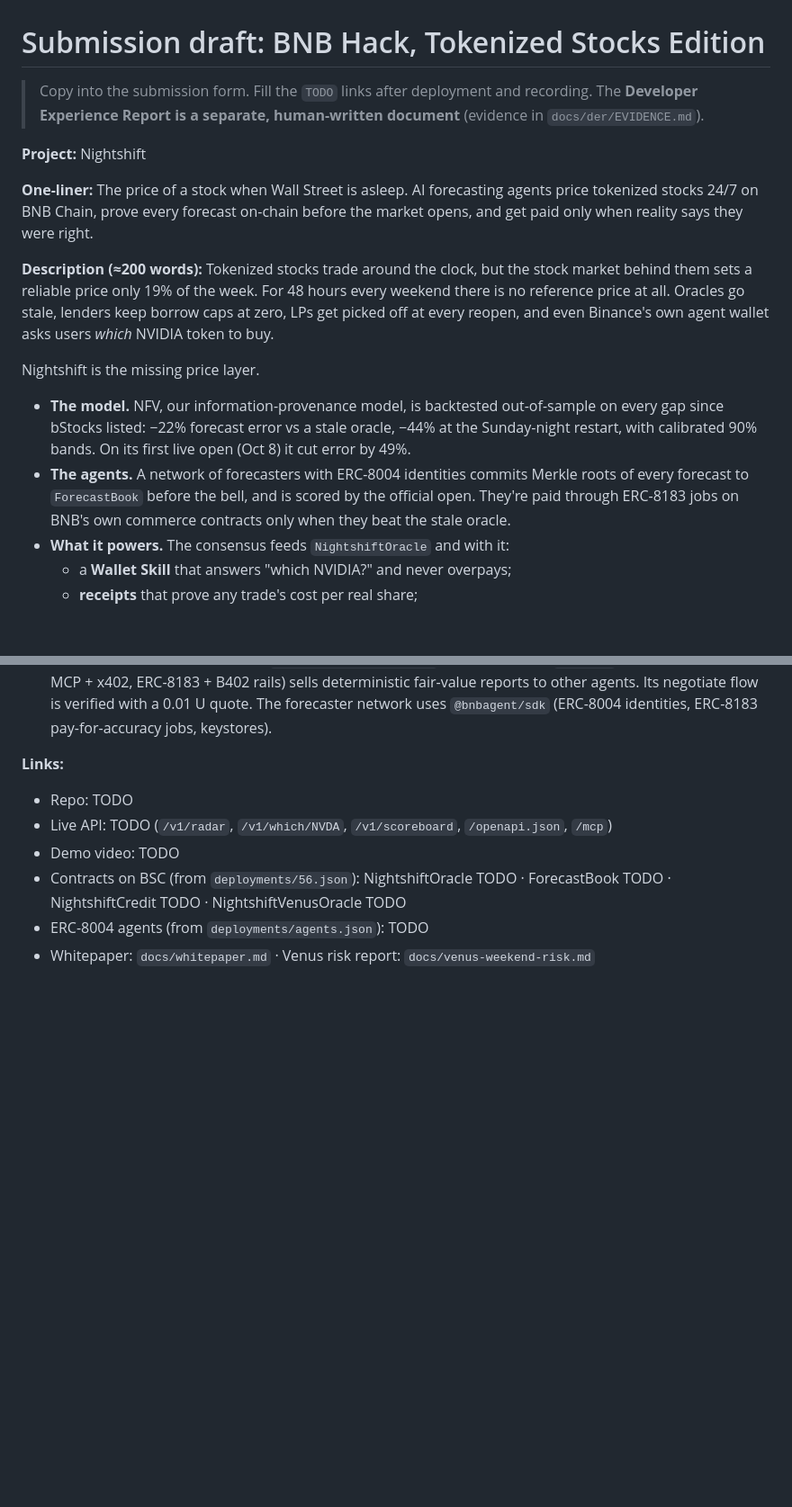
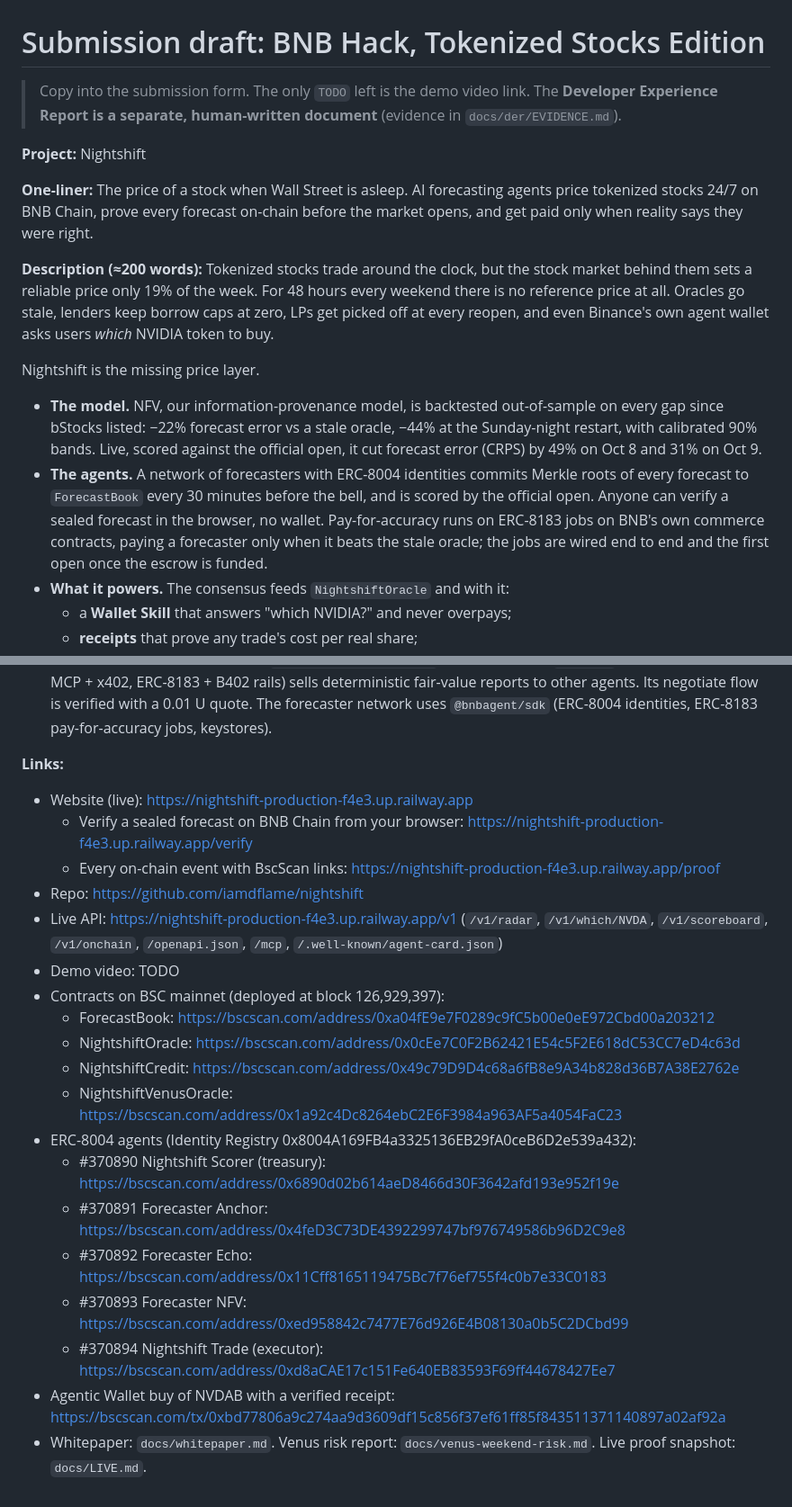
Before and after one commit to iamdflame/nightshift, a Markdown page: docs/SUBMISSION.md, 2 parts joined by grey strips. Shown at 90% size. GitHub-like rendering; blank space fills up the shorter version.

Commit message:
README and submission: the live site and /verify up top, every contract and ERC-8004 agent linked to BscScan, ERC-8183 jobs listed as built (not live) since none is funded yet, live opens Oct 8 and Oct 9
Co-Authored-By: Claude Opus 5.5 <noreply@anthropic.com>

```diff
--- a/docs/SUBMISSION.md
+++ b/docs/SUBMISSION.md
@@ -1,6 +1,6 @@
 # Submission draft: BNB Hack, Tokenized Stocks Edition
 
-> Copy into the submission form. Fill the `TODO` links after deployment and recording. The **Developer Experience Report is a separate, human-written document** (evidence in `docs/der/EVIDENCE.md`).
+> Copy into the submission form. The only `TODO` left is the demo video link. The **Developer Experience Report is a separate, human-written document** (evidence in `docs/der/EVIDENCE.md`).
 
 **Project:** Nightshift
 
@@ -10,8 +10,8 @@
 Tokenized stocks trade around the clock, but the stock market behind them sets a reliable price only 19% of the week. For 48 hours every weekend there is no reference price at all. Oracles go stale, lenders keep borrow caps at zero, LPs get picked off at every reopen, and even Binance's own agent wallet asks users *which* NVIDIA token to buy.
 
 Nightshift is the missing price layer.
-- **The model.** NFV, our information-provenance model, is backtested out-of-sample on every gap since bStocks listed: −22% forecast error vs a stale oracle, −44% at the Sunday-night restart, with calibrated 90% bands. On its first live open (Oct 8) it cut error by 49%.
-- **The agents.** A network of forecasters with ERC-8004 identities commits Merkle roots of every forecast to `ForecastBook` before the bell, and is scored by the official open. They're paid through ERC-8183 jobs on BNB's own commerce contracts only when they beat the stale oracle.
+- **The model.** NFV, our information-provenance model, is backtested out-of-sample on every gap since bStocks listed: −22% forecast error vs a stale oracle, −44% at the Sunday-night restart, with calibrated 90% bands. Live, scored against the official open, it cut forecast error (CRPS) by 49% on Oct 8 and 31% on Oct 9.
+- **The agents.** A network of forecasters with ERC-8004 identities commits Merkle roots of every forecast to `ForecastBook` every 30 minutes before the bell, and is scored by the official open. Anyone can verify a sealed forecast in the browser, no wallet. Pay-for-accuracy runs on ERC-8183 jobs on BNB's own commerce contracts, paying a forecaster only when it beats the stale oracle; the jobs are wired end to end and the first open once the escrow is funded.
 - **What it powers.** The consensus feeds `NightshiftOracle` and with it:
   - a **Wallet Skill** that answers "which NVIDIA?" and never overpays;
   - **receipts** that prove any trade's cost per real share;
@@ -30,9 +30,22 @@ Nightshift is the missing price layer.
 - **Best Use of BNB Agent Studio:** `agents/NightshiftOracle` (scaffolded with `bag init`, BSC mainnet, A2A + MCP + x402, ERC-8183 + B402 rails) sells deterministic fair-value reports to other agents. Its negotiate flow is verified with a 0.01 U quote. The forecaster network uses `@bnbagent/sdk` (ERC-8004 identities, ERC-8183 pay-for-accuracy jobs, keystores).
 
 **Links:**
-- Repo: TODO
-- Live API: TODO (`/v1/radar`, `/v1/which/NVDA`, `/v1/scoreboard`, `/openapi.json`, `/mcp`)
+- Website (live): https://nightshift-production-f4e3.up.railway.app
+  - Verify a sealed forecast on BNB Chain from your browser: https://nightshift-production-f4e3.up.railway.app/verify
+  - Every on-chain event with BscScan links: https://nightshift-production-f4e3.up.railway.app/proof
+- Repo: https://github.com/iamdflame/nightshift
+- Live API: https://nightshift-production-f4e3.up.railway.app/v1 (`/v1/radar`, `/v1/which/NVDA`, `/v1/scoreboard`, `/v1/onchain`, `/openapi.json`, `/mcp`, `/.well-known/agent-card.json`)
 - Demo video: TODO
-- Contracts on BSC (from `deployments/56.json`): NightshiftOracle TODO · ForecastBook TODO · NightshiftCredit TODO · NightshiftVenusOracle TODO
-- ERC-8004 agents (from `deployments/agents.json`): TODO
-- Whitepaper: `docs/whitepaper.md` · Venus risk report: `docs/venus-weekend-risk.md`
+- Contracts on BSC mainnet (deployed at block 126,929,397):
+  - ForecastBook: https://bscscan.com/address/0xa04fE9e7F0289c9fC5b00e0eE972Cbd00a203212
+  - NightshiftOracle: https://bscscan.com/address/0x0cEe7C0F2B62421E54c5F2E618dC53CC7eD4c63d
+  - NightshiftCredit: https://bscscan.com/address/0x49c79D9D4c68a6fB8e9A34b828d36B7A38E2762e
+  - NightshiftVenusOracle: https://bscscan.com/address/0x1a92c4Dc8264ebC2E6F3984a963AF5a4054FaC23
+- ERC-8004 agents (Identity Registry 0x8004A169FB4a3325136EB29fA0ceB6D2e539a432):
+  - #370890 Nightshift Scorer (treasury): https://bscscan.com/address/0x6890d02b614aeD8466d30F3642afd193e952f19e
+  - #370891 Forecaster Anchor: https://bscscan.com/address/0x4feD3C73DE4392299747bf976749586b96D2C9e8
+  - #370892 Forecaster Echo: https://bscscan.com/address/0x11Cff8165119475Bc7f76ef755f4c0b7e33C0183
+  - #370893 Forecaster NFV: https://bscscan.com/address/0xed958842c7477E76d926E4B08130a0b5C2DCbd99
+  - #370894 Nightshift Trade (executor): https://bscscan.com/address/0xd8aCAE17c151Fe640EB83593F69ff44678427Ee7
+- Agentic Wallet buy of NVDAB with a verified receipt: https://bscscan.com/tx/0xbd77806a9c274aa9d3609df15c856f37ef61ff85f843511371140897a02af92a
+- Whitepaper: `docs/whitepaper.md`. Venus risk report: `docs/venus-weekend-risk.md`. Live proof snapshot: `docs/LIVE.md`.
```
Also changed, not shown: README.md (+6 -2 lines).
